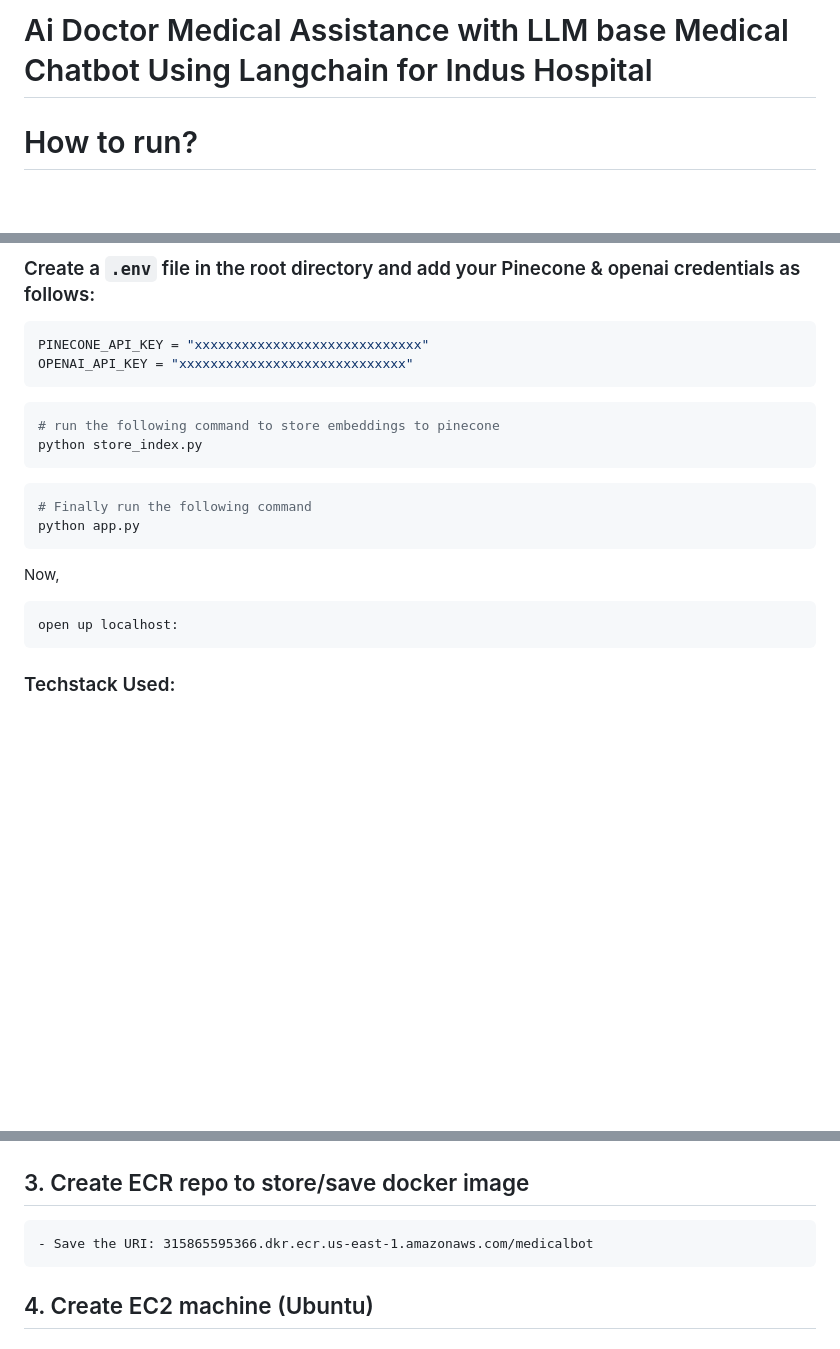
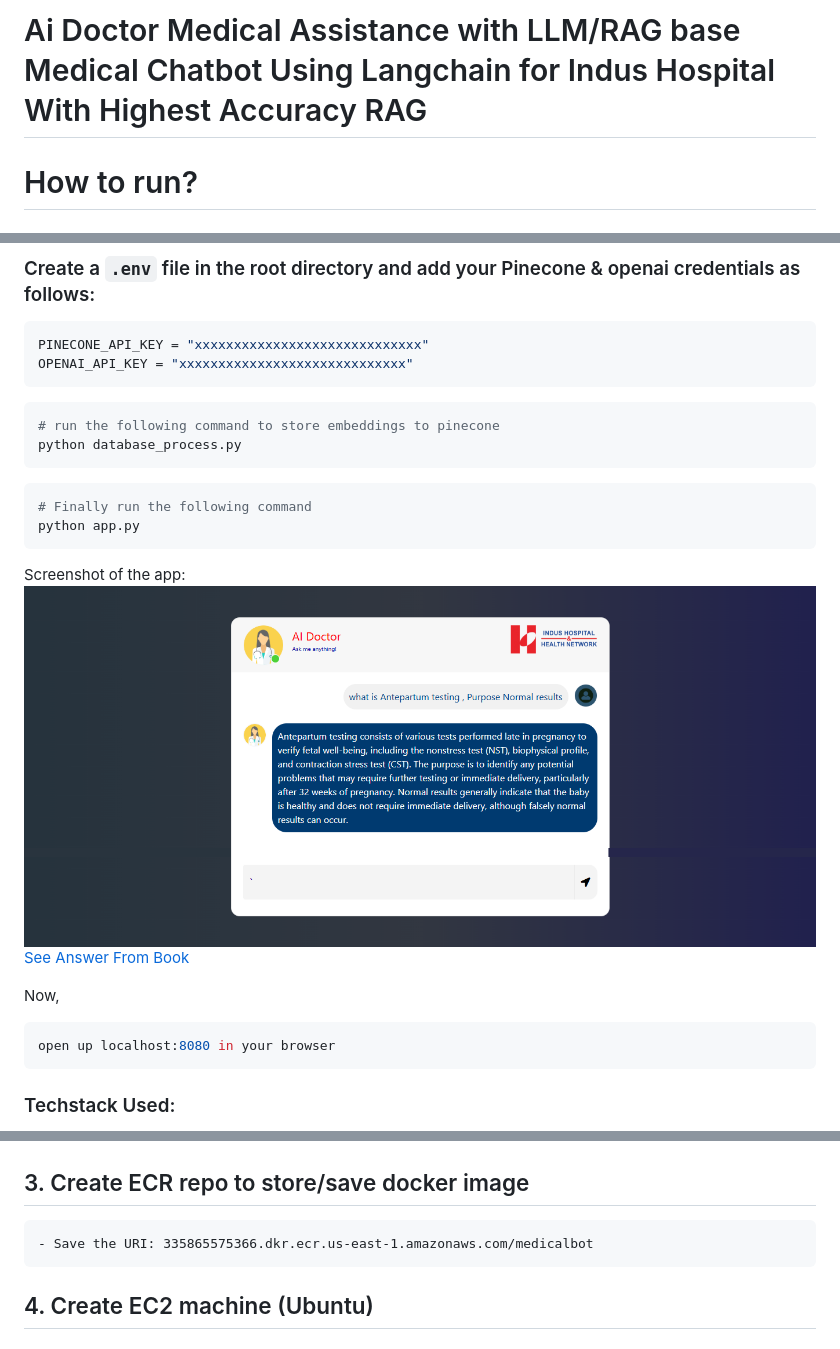
Before and after one commit to jamshedfarzandpk/Ai-Doctor-LLM-base-Medical-Chatbot-Using-Langchain-for-Indus-Hospital, a Markdown page: README.md, 3 parts joined by grey strips. Rendered like a GitHub page; pictures changed too: images/screen.png (added); blank space fills up the shorter version.

Commit message:
add screenshot of application

````diff
--- a/README.md
+++ b/README.md
@@ -1,4 +1,4 @@
-# Ai Doctor Medical Assistance with LLM base Medical Chatbot Using Langchain for Indus Hospital
+# Ai Doctor Medical Assistance with LLM/RAG base Medical Chatbot Using Langchain for Indus Hospital With Highest Accuracy RAG
 # How to run?
 ### STEPS:
 
@@ -35,17 +35,21 @@ OPENAI_API_KEY = "xxxxxxxxxxxxxxxxxxxxxxxxxxxxx"
 
 ```bash
 # run the following command to store embeddings to pinecone
-python store_index.py
+python database_process.py
 ```
 
 ```bash
 # Finally run the following command
 python app.py
 ```
+Screenshot of the app:
+![Screenshot](./images/screen.png)
+[See Answer From Book](./images/recording.mkv)
+
 
 Now,
 ```bash
-open up localhost:
+open up localhost:8080 in your browser
 ```
 
 
@@ -92,7 +96,7 @@ open up localhost:
 
 
 ## 3. Create ECR repo to store/save docker image
-    - Save the URI: 315865595366.dkr.ecr.us-east-1.amazonaws.com/medicalbot
+    - Save the URI: 335865575366.dkr.ecr.us-east-1.amazonaws.com/medicalbot
 
 
 ## 4. Create EC2 machine (Ubuntu)
````
Also changed, not shown: 5 other files.
